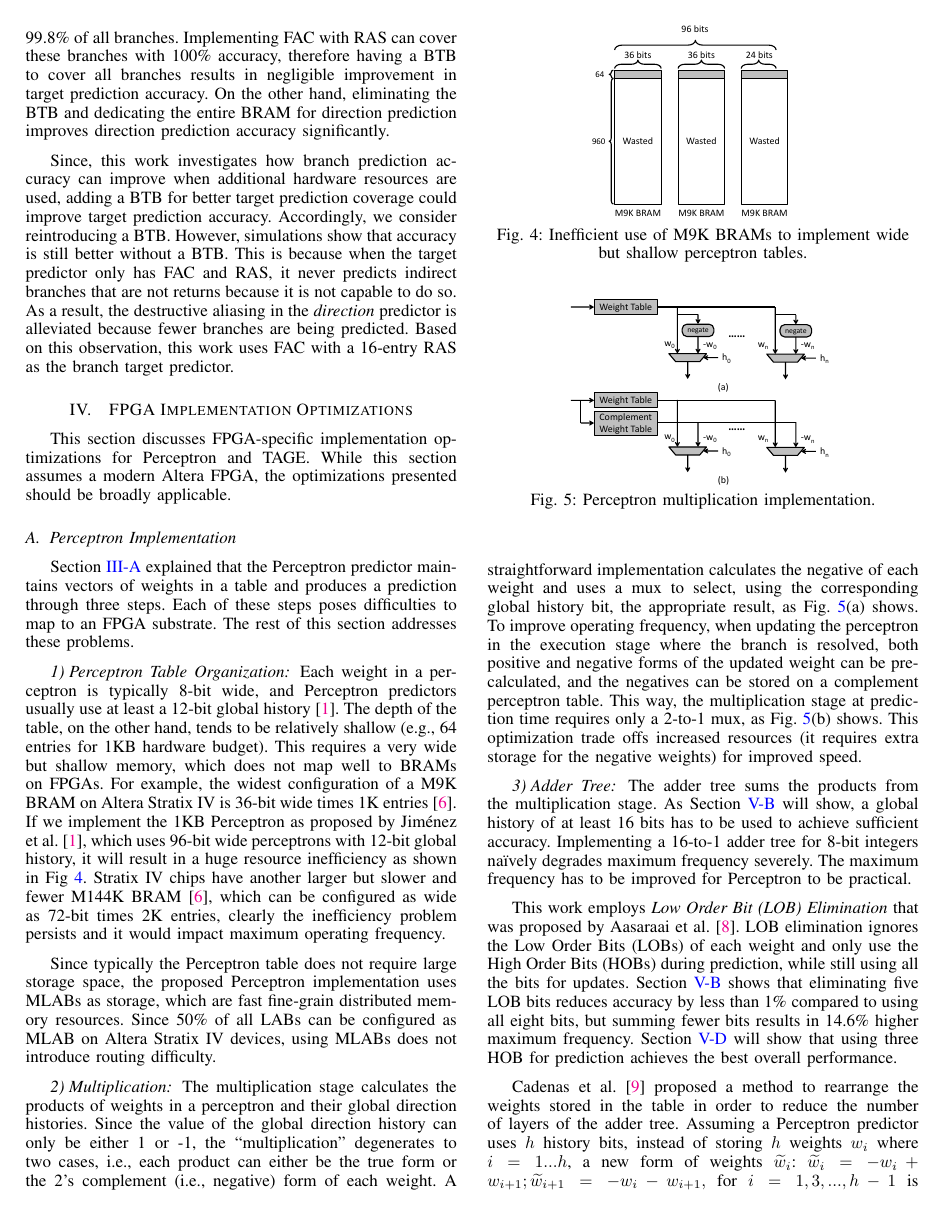
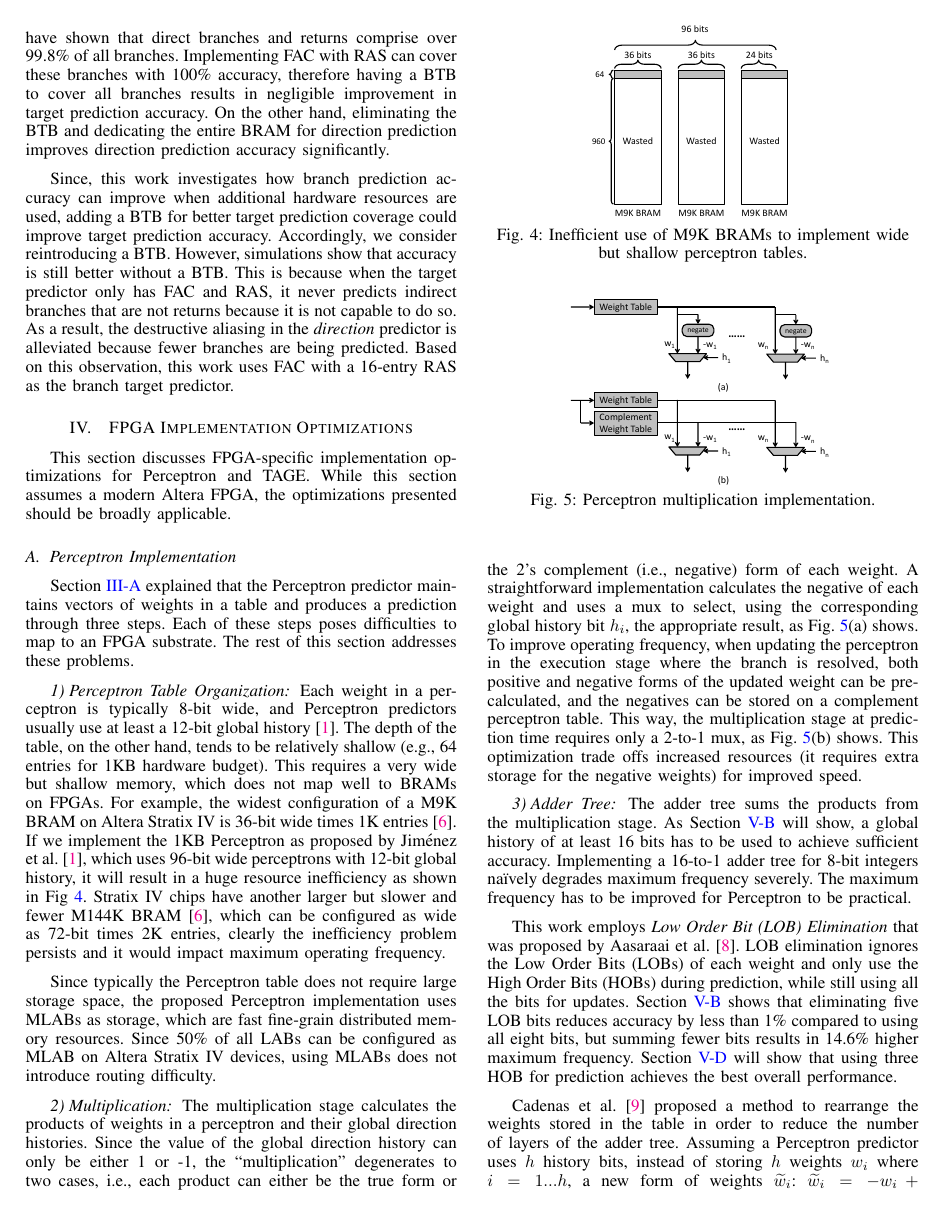
Before and after one commit to peterwudi/ReConfig14, a LaTeX paper (bp.tex): page 3 of 6. Compiled offline with pdfLaTeX.

Commit message:
fix formula

```diff
--- a/bp.tex
+++ b/bp.tex
@@ -123,7 +123,7 @@ Since typically the Perceptron table does not require large storage space, the p
 
 \subsubsection{Multiplication}
 \label{sec:fpga:perceptron:mult}
-The multiplication stage calculates the products of weights in a perceptron and their global direction histories. Since the value of the global direction history can only be either 1 or -1, the ``multiplication'' degenerates to two cases, i.e., each product can either be the true form or the 2's complement (i.e., negative) form of each weight. A straightforward implementation calculates the negative of each weight and uses a mux to select, using the corresponding global history bit, the appropriate result, as Fig.~\ref{fig:perceptronMult}(a) shows. To improve operating frequency, when updating the perceptron in the execution stage where the branch is resolved, both positive and negative forms of the updated weight can be pre-calculated, and the negatives can be stored on a complement perceptron table. This way, the multiplication stage at prediction time requires only a 2-to-1 mux, as Fig.~\ref{fig:perceptronMult}(b) shows. This optimization trade offs increased resources (it requires extra storage for the negative weights) for improved speed.
+The multiplication stage calculates the products of weights in a perceptron and their global direction histories. Since the value of the global direction history can only be either 1 or -1, the ``multiplication'' degenerates to two cases, i.e., each product can either be the true form or the 2's complement (i.e., negative) form of each weight. A straightforward implementation calculates the negative of each weight and uses a mux to select, using the corresponding global history bit $h_i$, the appropriate result, as Fig.~\ref{fig:perceptronMult}(a) shows. To improve operating frequency, when updating the perceptron in the execution stage where the branch is resolved, both positive and negative forms of the updated weight can be pre-calculated, and the negatives can be stored on a complement perceptron table. This way, the multiplication stage at prediction time requires only a 2-to-1 mux, as Fig.~\ref{fig:perceptronMult}(b) shows. This optimization trade offs increased resources (it requires extra storage for the negative weights) for improved speed.
 \kfig{perceptronMult.pdf}{fig:perceptronMult}{Perceptron multiplication implementation.}{angle = 0, trim = 0.3in 2.2in 3in 0.6in, clip, width=0.3\textwidth}
 
 \subsubsection{Adder Tree}
@@ -132,7 +132,7 @@ The adder tree sums the products from the multiplication stage. As Section~\ref{
 
 This work employs \textit{Low Order Bit (LOB) Elimination} that was proposed by Aasaraai et al.~\cite{lob}. LOB\ elimination ignores the Low Order Bits (LOBs) of each weight and only use the High Order Bits (HOBs) during prediction, while still using all the bits for updates. Section~\ref{sec:eval:accuracy} shows that eliminating five LOB bits reduces accuracy by less than 1\% compared to using all eight bits, but summing fewer bits results in 14.6\% higher maximum frequency. Section~\ref{sec:eval:perf} will show that using three HOB for prediction achieves the best overall performance.
 
-Cadenas et al.~\cite{perceptronRearrange} proposed a method to rearrange the weights stored in the table in order to reduce the number of layers of the adder tree. Assuming a Perceptron predictor uses $h$ history bits, instead of storing $h$ weights $w_i$ where $i = 1 ... h$, a new form of weights $\widetilde{w}_i$: $\widetilde{w}_i = - w_i + w_{i+1}; \widetilde{w}_{i+1} = - w_i - w_{i+1},$ for $i = 1, 3, ..., h-1$ is used. The perceptron prediction can now be computed by $y = w_0 + \sum_{i=1}^{h/2}(-G_{2i-1})\widetilde{w}_{2i+G_{2i-1}G_{2i}}$. This work applies this new arrangement because it pushes part of the calculation to the less time critical update logic of the Perceptron predictor so that only $h/2$ additions have to be performed, hence reduces the number of adders required by 50\%.
+Cadenas et al.~\cite{perceptronRearrange} proposed a method to rearrange the weights stored in the table in order to reduce the number of layers of the adder tree. Assuming a Perceptron predictor uses $h$ history bits, instead of storing $h$ weights $w_i$ where $i = 1 ... h$, a new form of weights $\widetilde{w}_i$: $\widetilde{w}_i = - w_i + w_{i+1}; \widetilde{w}_{i+1} = - w_i - w_{i+1},$ for $i = 1, 3, ..., h-1$ is used. The perceptron prediction can now be computed by $y = w_0 + \sum_{i=1}^{h/2}(-G_{2i-1})\widetilde{w}_{2i-h_{2i-1}|h_{2i}}$. This work applies this new arrangement because it pushes part of the calculation to the less time critical update logic of the Perceptron predictor so that only $h/2$ additions have to be performed, hence reduces the number of adders required by 50\%.
 
 Using fast adders such as carry-lookahead adders does not help to reduce the adder tree latency. This is because that the problem is not summing a few very wide numbers, but many narrow numbers. Most of the latency comes from going through layers of adders rather than propagating the carry bits. To further improve maximum frequency, this work adapts the implementation of a Wallace Tree~\cite{wallacetree}. A Wallace tree is a hardware implementation of a digital circuit that efficiently sums the partial products when multiplying two integers, which is similar to the situation that a Perceptron predictor is facing. The Wallace tree implementation proves to be 10.5\% faster than a na\"ive binary reduction tree implementation.
 
```
Also changed, not shown: Figures/perceptron.pdf, Figures/perceptronMult.pdf, bp.pdf, bp.tex (2 more changed lines), 2 other files.
